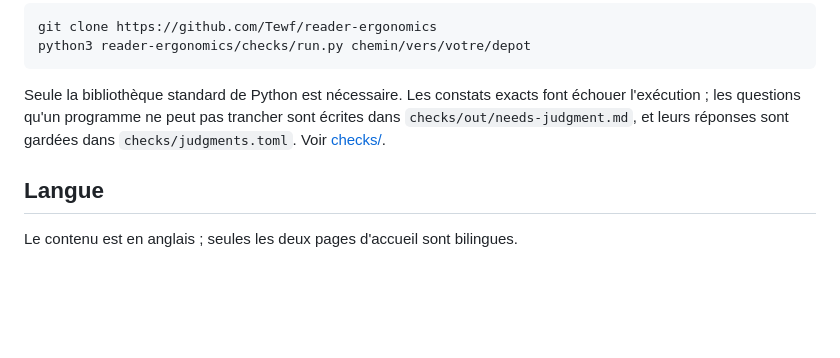
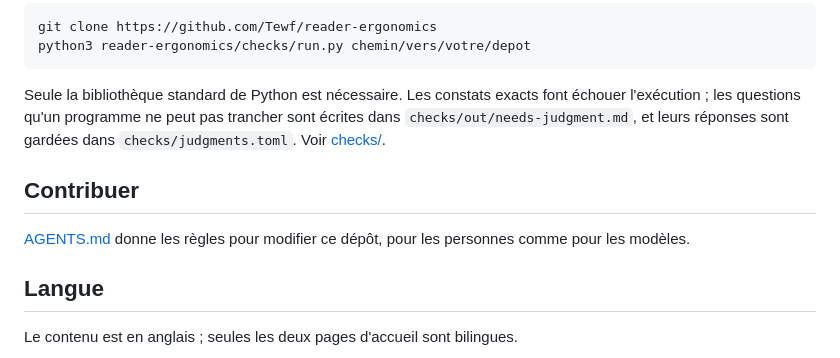
Before and after one commit to Tewf/reader-ergonomics, a Markdown page: README.fr.md, the part around the change. GitHub-like rendering; blank space fills up the shorter version.

Commit message:
Give the French README its Contributing section
The English page sends contributors to AGENTS.md; the French one did
not, so a French reader had no door to the rules for changing the
repository.

```diff
--- a/README.fr.md
+++ b/README.fr.md
@@ -57,6 +57,10 @@ Seule la bibliothèque standard de Python est nécessaire. Les constats exacts f
 qu'un programme ne peut pas trancher sont écrites dans `checks/out/needs-judgment.md`, et leurs réponses sont gardées
 dans `checks/judgments.toml`. Voir [checks/](checks/).
 
+## Contribuer
+
+[AGENTS.md](AGENTS.md) donne les règles pour modifier ce dépôt, pour les personnes comme pour les modèles.
+
 ## Langue
 
 Le contenu est en anglais ; seules les deux pages d'accueil sont bilingues.
```
